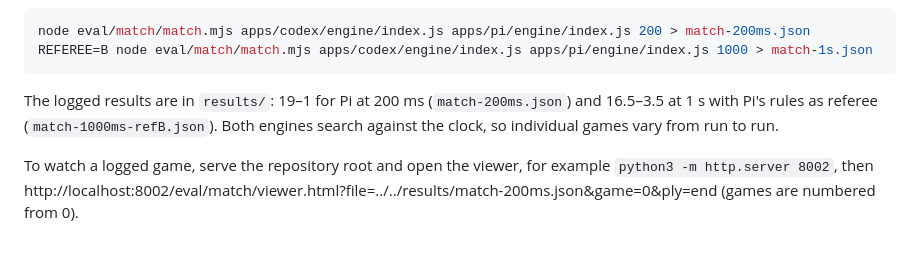
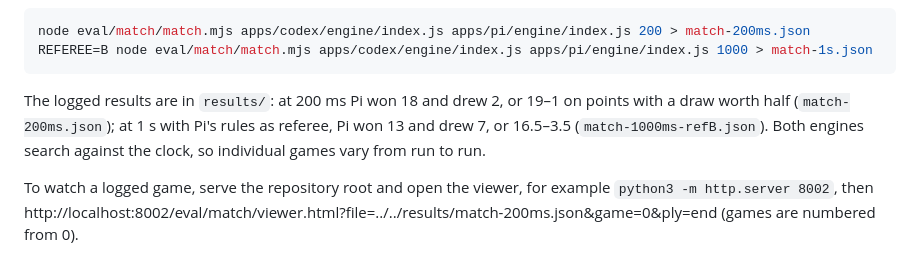
Before and after one commit to piscaries/codex-vs-pi-in-orca, a Markdown page: README.md, the part around the change. Rendered like a GitHub page.

Commit message:
README: spell out match results as wins and draws

````diff
--- a/README.md
+++ b/README.md
@@ -67,7 +67,7 @@ node eval/match/match.mjs apps/codex/engine/index.js apps/pi/engine/index.js 200
 REFEREE=B node eval/match/match.mjs apps/codex/engine/index.js apps/pi/engine/index.js 1000 > match-1s.json
 ```
 
-The logged results are in `results/`: 19–1 for Pi at 200 ms (`match-200ms.json`) and 16.5–3.5 at 1 s with Pi's rules as referee (`match-1000ms-refB.json`). Both engines search against the clock, so individual games vary from run to run.
+The logged results are in `results/`: at 200 ms Pi won 18 and drew 2, or 19–1 on points with a draw worth half (`match-200ms.json`); at 1 s with Pi's rules as referee, Pi won 13 and drew 7, or 16.5–3.5 (`match-1000ms-refB.json`). Both engines search against the clock, so individual games vary from run to run.
 
 To watch a logged game, serve the repository root and open the viewer, for example `python3 -m http.server 8002`, then http://localhost:8002/eval/match/viewer.html?file=../../results/match-200ms.json&game=0&ply=end (games are numbered from 0).
 
````
